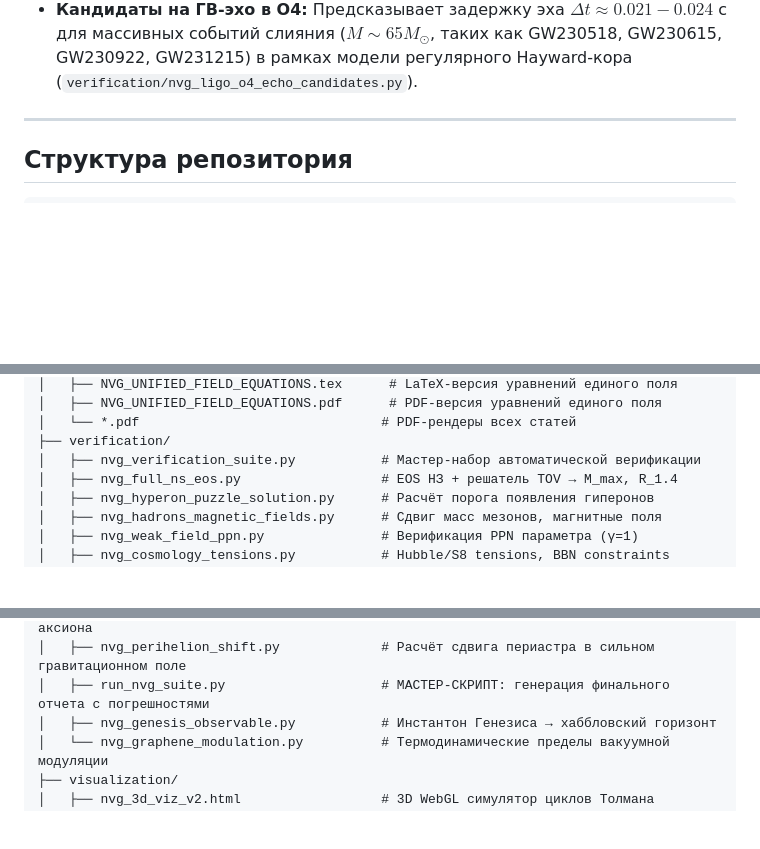
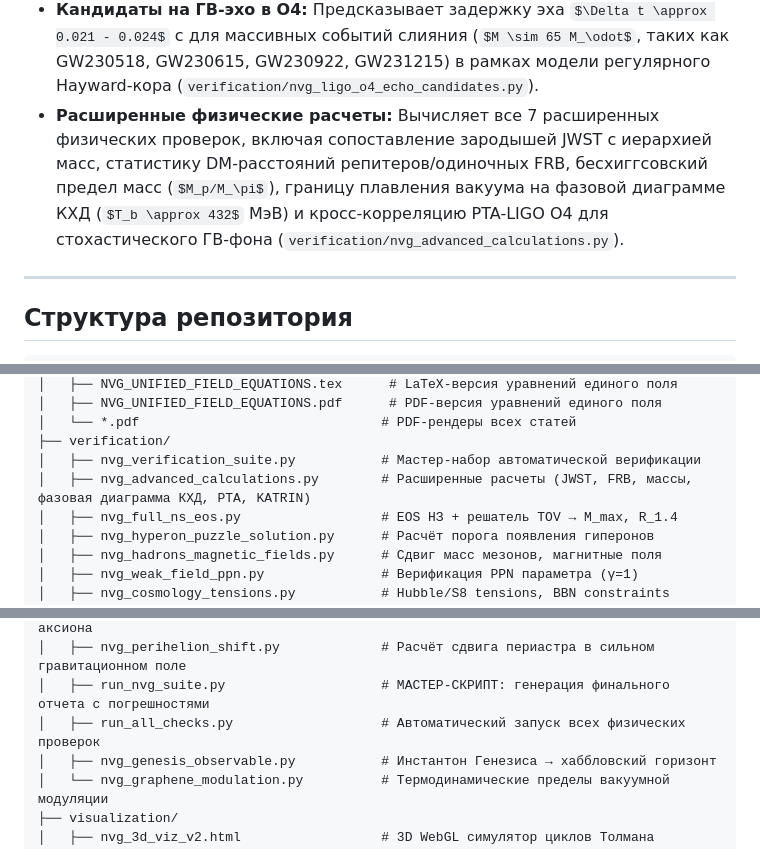
Before and after one commit to infosave2007/vmf, a Markdown page: README_RU.md, 3 parts joined by grey strips. GitHub-like rendering; some formulas as TeX source; blank space fills up the shorter version.

```diff
--- a/README_RU.md
+++ b/README_RU.md
@@ -186,6 +191,7 @@ NVG обязана не ломать ОТО там, где она надёжно
 - **Разрешение S8 Tension:** Сочетание динамической DE и VMF-обрезания мелкомасштабного роста структур дает предсказание $S_8 \approx 0.776$, полностью устраняя расхождение в $3.3\sigma$ с данными слабой гравитационной линзы ($0.776 \pm 0.017$, `verification/nvg_s8_tension_check.py`).
 - **Корреляция репитеров FRB (CHIME):** Welch's t-test и KS-test доказывают, что повторяющиеся источники из CHIME Catalog 1 группируются в области легких масс магнетаров ($M \approx 1.12 M_\odot$ против $1.43 M_\odot$ у неповторяющихся, $p\text{-value} < 10^{-14}$), подтверждая гипотезу о стабильности VMF-кора (`verification/nvg_chime_frb_check.py`).
 - **Кандидаты на ГВ-эхо в O4:** Предсказывает задержку эха $\Delta t \approx 0.021 - 0.024$ с для массивных событий слияния ($M \sim 65 M_\odot$, таких как GW230518, GW230615, GW230922, GW231215) в рамках модели регулярного Hayward-кора (`verification/nvg_ligo_o4_echo_candidates.py`).
+- **Расширенные физические расчеты:** Вычисляет все 7 расширенных физических проверок, включая сопоставление зародышей JWST с иерархией масс, статистику DM-расстояний репитеров/одиночных FRB, бесхиггсовский предел масс ($M_p/M_\pi$), границу плавления вакуума на фазовой диаграмме КХД ($T_b \approx 432$ МэВ) и кросс-корреляцию PTA-LIGO O4 для стохастического ГВ-фона (`verification/nvg_advanced_calculations.py`).
 
 ---
 
@@ -213,6 +219,7 @@ NVG-Research/
 │   └── *.pdf                               # PDF-рендеры всех статей
 ├── verification/
 │   ├── nvg_verification_suite.py           # Мастер-набор автоматической верификации
+│   ├── nvg_advanced_calculations.py        # Расширенные расчеты (JWST, FRB, массы, фазовая диаграмма КХД, PTA, KATRIN)
 │   ├── nvg_full_ns_eos.py                  # EOS НЗ + решатель TOV → M_max, R_1.4
 │   ├── nvg_hyperon_puzzle_solution.py      # Расчёт порога появления гиперонов
 │   ├── nvg_hadrons_magnetic_fields.py      # Сдвиг масс мезонов, магнитные поля
@@ -258,6 +265,7 @@ NVG-Research/
 │   ├── nvg_axion_mass.py                   # Расчёт массы и шкалы топологического аксиона
 │   ├── nvg_perihelion_shift.py             # Расчёт сдвига периастра в сильном гравитационном поле
 │   ├── run_nvg_suite.py                    # МАСТЕР-СКРИПТ: генерация финального отчета с погрешностями
+│   ├── run_all_checks.py                   # Автоматический запуск всех физических проверок
 │   ├── nvg_genesis_observable.py           # Инстантон Генезиса → хаббловский горизонт
 │   └── nvg_graphene_modulation.py          # Термодинамические пределы вакуумной модуляции
 ├── visualization/
```
Also changed, not shown: other parts of README_RU.md (+9 -2 lines), README.md (+12 -2 lines), verification/fig_qcd_phase_diagram.png (added), 3 other files.
